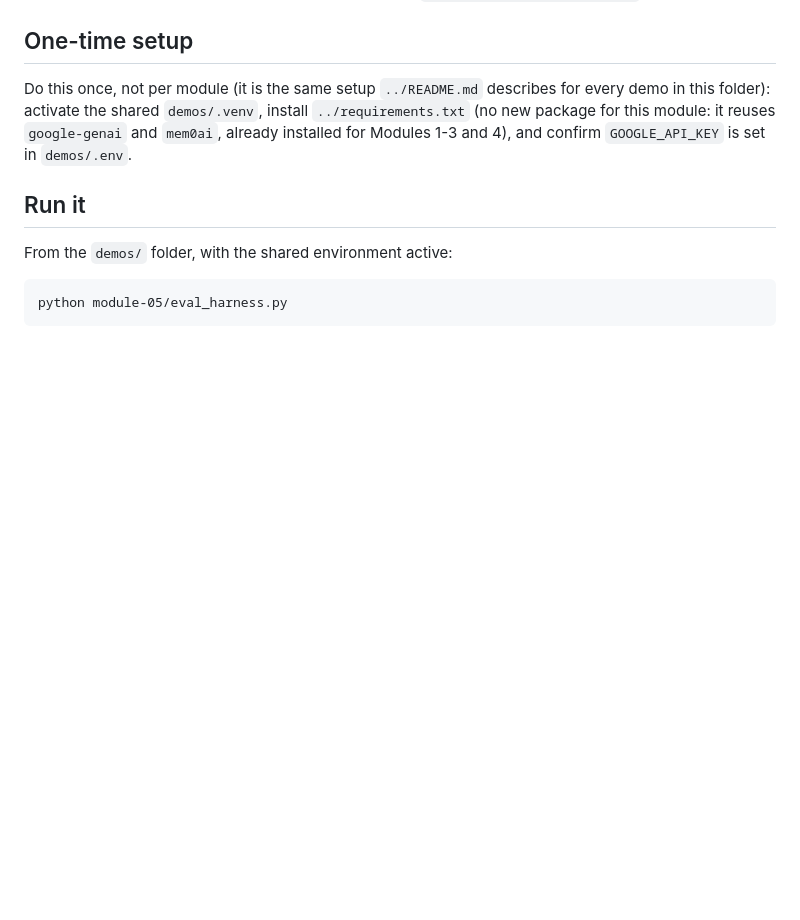
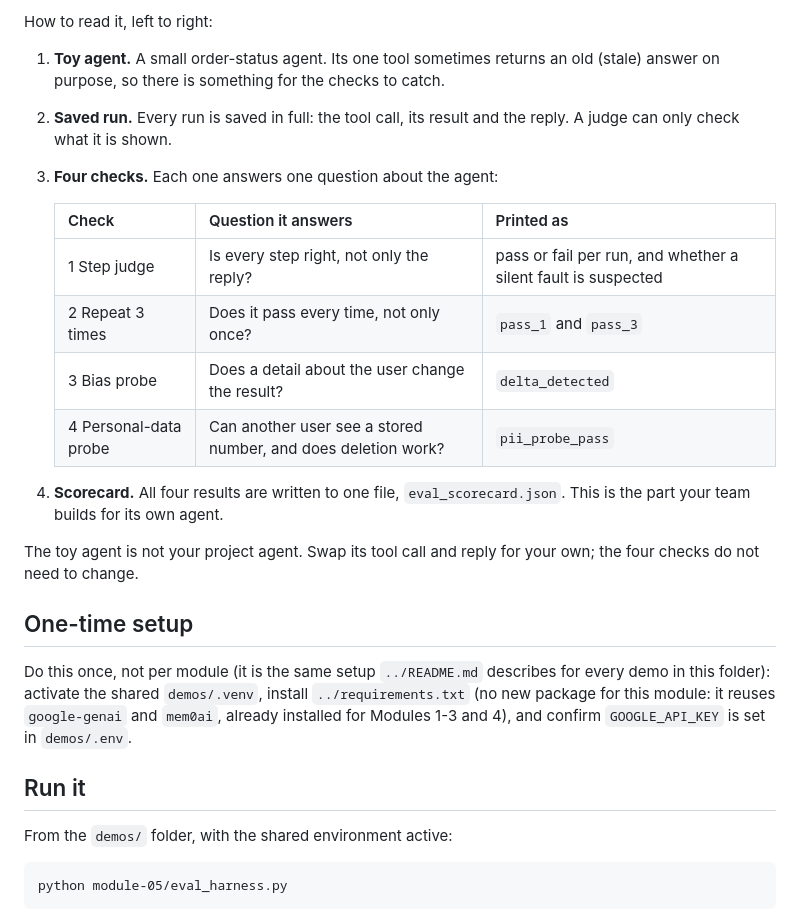
Before and after one commit to ahmabboud/course_data_science_for_conversational_ai, a Markdown page: demos/module-05/README.md, the part around one of its changes. Rendered like a GitHub page; blank space fills up the shorter version.

Commit message:
Module 5 lab README: add a one-picture overview of the lab

```diff
--- a/demos/module-05/README.md
+++ b/demos/module-05/README.md
@@ -23,3 +39,23 @@ needing a key or a live connection, same convention as
+How to read it, left to right:
+
+1. **Toy agent.** A small order-status agent. Its one tool sometimes returns an
+   old (stale) answer on purpose, so there is something for the checks to catch.
+2. **Saved run.** Every run is saved in full: the tool call, its result and the
+   reply. A judge can only check what it is shown.
+3. **Four checks.** Each one answers one question about the agent:
+
+   | Check | Question it answers | Printed as |
+   |---|---|---|
+   | 1 Step judge | Is every step right, not only the reply? | pass or fail per run, and whether a silent fault is suspected |
+   | 2 Repeat 3 times | Does it pass every time, not only once? | `pass_1` and `pass_3` |
+   | 3 Bias probe | Does a detail about the user change the result? | `delta_detected` |
+   | 4 Personal-data probe | Can another user see a stored number, and does deletion work? | `pii_probe_pass` |
+
+4. **Scorecard.** All four results are written to one file,
+   `eval_scorecard.json`. This is the part your team builds for its own agent.
+
+The toy agent is not your project agent. Swap its tool call and reply for your
+own; the four checks do not need to change.
 
 ## One-time setup
 
```
Also changed, not shown: other parts of demos/module-05/README.md (+16 -0 lines).
